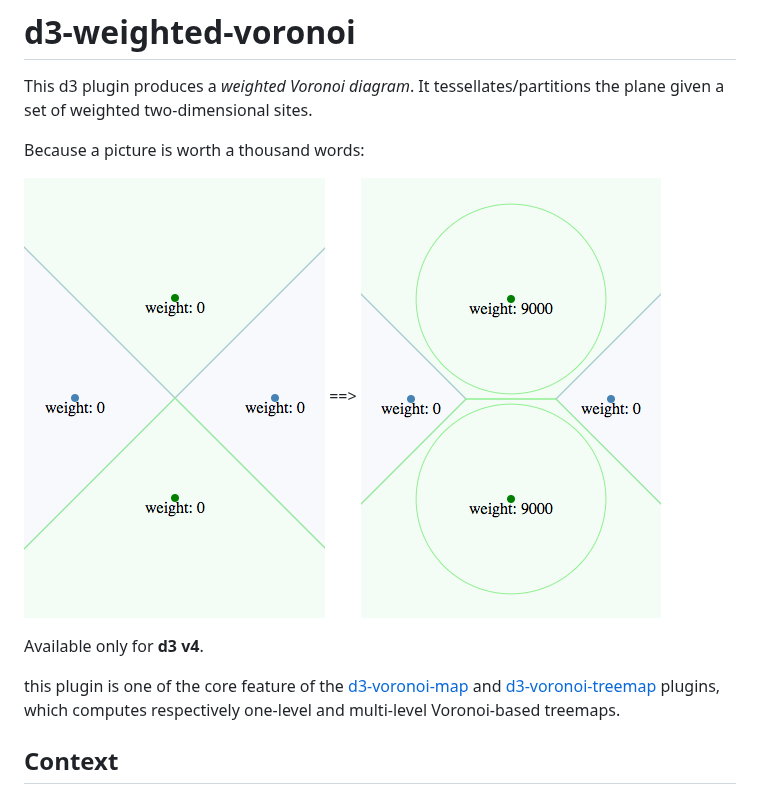
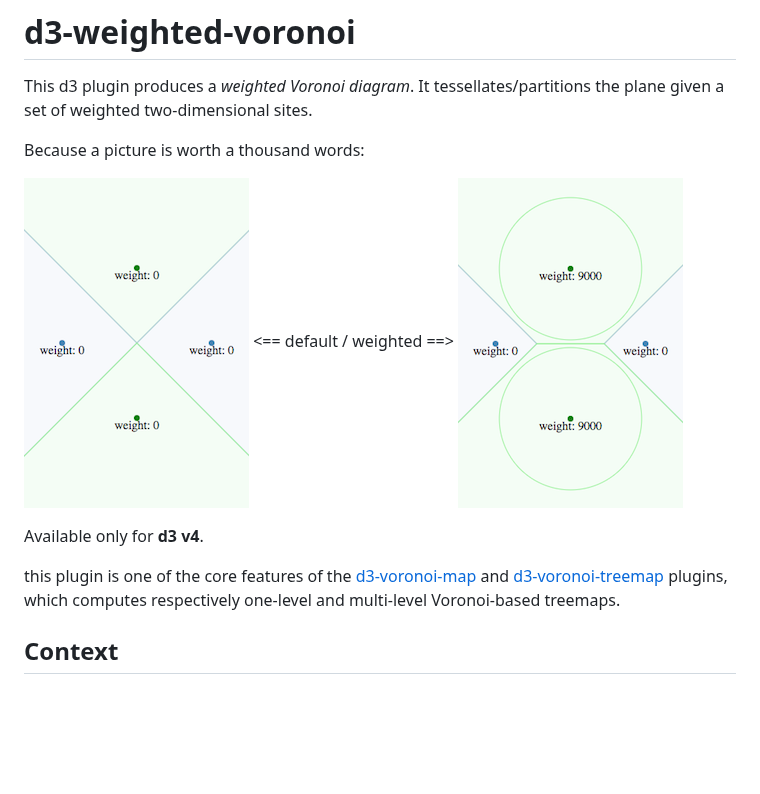
Before and after one commit to Kcnarf/d3-weighted-voronoi, a Markdown page: README.md, the part around the change. Rendered like a GitHub page; pictures changed too: img/defaultVoronoi.png, img/weightedVoronoi.png; blank space fills up the shorter version.

Commit message:
smaller snapshots

```diff
--- a/README.md
+++ b/README.md
@@ -3,11 +3,11 @@ This d3 plugin produces a *weighted Voronoi diagram*. It tessellates/partitions
 
 Because a picture is worth a thousand words:
 
-![defaultVoronoi](./img/defaultVoronoi.png) ==> ![weightedVoronoi](./img/weightedVoronoi.png)
+![defaultVoronoi](./img/defaultVoronoi.png) <== default / weighted ==> ![weightedVoronoi](./img/weightedVoronoi.png)
 
 Available only for **d3 v4**.
 
-this plugin is one of the core feature of the [d3-voronoi-map](https://github.com/Kcnarf/d3-voronoi-map) and [d3-voronoi-treemap](https://github.com/Kcnarf/d3-voronoi-treemap) plugins, which computes respectively one-level and multi-level Voronoi-based treemaps.
+this plugin is one of the core features of the [d3-voronoi-map](https://github.com/Kcnarf/d3-voronoi-map) and [d3-voronoi-treemap](https://github.com/Kcnarf/d3-voronoi-treemap) plugins, which computes respectively one-level and multi-level Voronoi-based treemaps.
 
 ## Context
 Compared to the *default* Voronoï diagram, it adds the capability to assign a particular weight to each site. The higher is the weight of a site, the more this site influences its environment, and the larger is its surrounding area.
```
